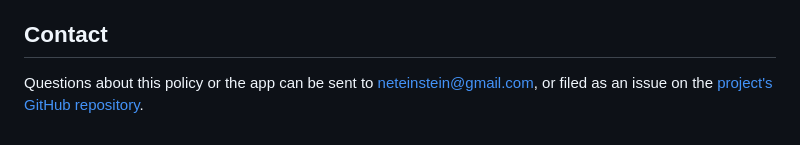
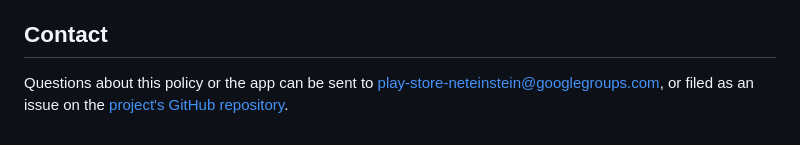
Before and after one commit to neteinstein/CoupleMoments, a Markdown page: PRIVACY.md, the part around the change. Rendered like a GitHub page.

Commit message:
Use dedicated Play Store contact email in privacy policy
Co-Authored-By: Claude Sonnet 5 <noreply@anthropic.com>

```diff
--- a/PRIVACY.md
+++ b/PRIVACY.md
@@ -76,5 +76,5 @@ updated policy.
 ## Contact
 
 Questions about this policy or the app can be sent to
-[neteinstein@gmail.com](mailto:neteinstein@gmail.com), or filed as an issue on the
+[play-store-neteinstein@googlegroups.com](mailto:play-store-neteinstein@googlegroups.com), or filed as an issue on the
 [project's GitHub repository](https://github.com/neteinstein/CoupleMoments).
```
